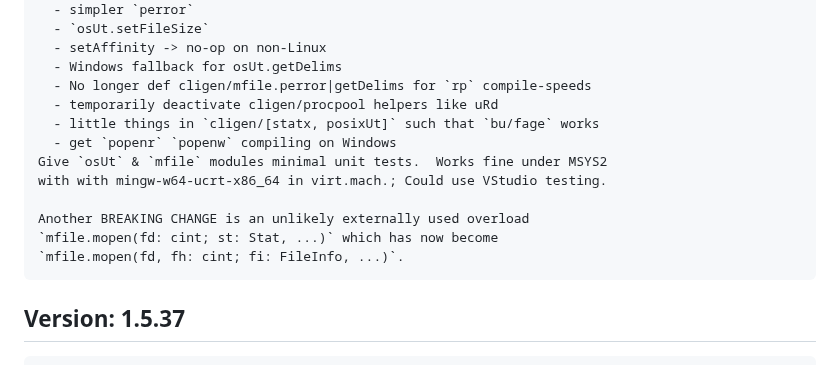
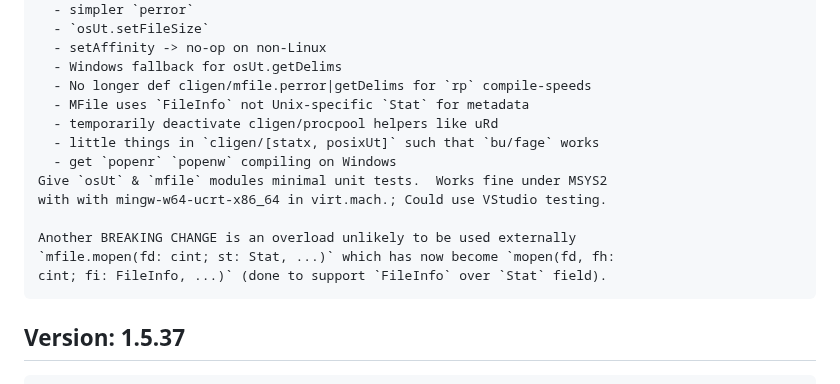
Before and after one commit to c-blake/cligen, a Markdown page: RELEASE-NOTES.md, the part around the change. Drawn GitHub-style.

Commit message:
Explain `FileInfo` change better.

```diff
--- a/RELEASE-NOTES.md
+++ b/RELEASE-NOTES.md
@@ -12,15 +12,16 @@ Version: 1.5.38
       - setAffinity -> no-op on non-Linux
       - Windows fallback for osUt.getDelims
       - No longer def cligen/mfile.perror|getDelims for `rp` compile-speeds
+      - MFile uses `FileInfo` not Unix-specific `Stat` for metadata
       - temporarily deactivate cligen/procpool helpers like uRd
       - little things in `cligen/[statx, posixUt]` such that `bu/fage` works
       - get `popenr` `popenw` compiling on Windows
     Give `osUt` & `mfile` modules minimal unit tests.  Works fine under MSYS2
     with with mingw-w64-ucrt-x86_64 in virt.mach.; Could use VStudio testing.
 
-    Another BREAKING CHANGE is an unlikely externally used overload
-    `mfile.mopen(fd: cint; st: Stat, ...)` which has now become
-    `mfile.mopen(fd, fh: cint; fi: FileInfo, ...)`.
+    Another BREAKING CHANGE is an overload unlikely to be used externally
+    `mfile.mopen(fd: cint; st: Stat, ...)` which has now become `mopen(fd, fh:
+    cint; fi: FileInfo, ...)` (done to support `FileInfo` over `Stat` field).
 
 Version: 1.5.37
 ---------------
```
